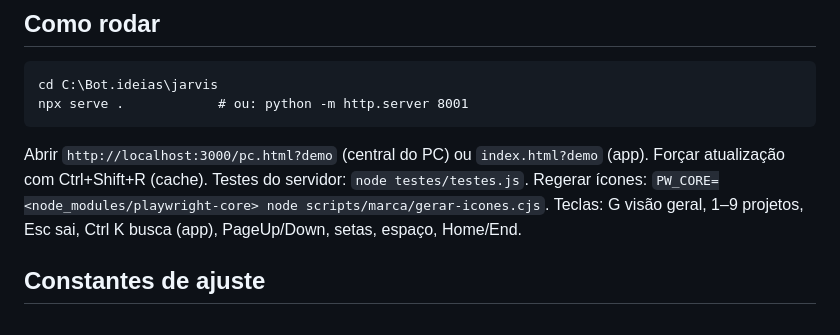
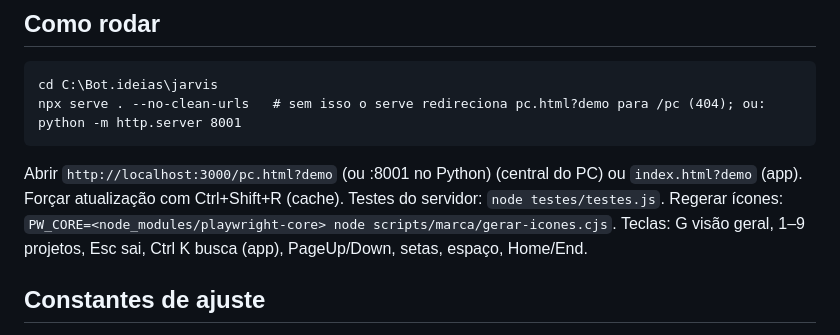
Before and after one commit to caioAprat/Jarvis, a Markdown page: docs/migracao-2d/ESTADO.md, the part around the change. Drawn GitHub-style.

Commit message:
ESTADO: comando do serve sem limpeza de URL (evita 404 em pc.html?demo)

````diff
--- a/docs/migracao-2d/ESTADO.md
+++ b/docs/migracao-2d/ESTADO.md
@@ -30,9 +30,9 @@ Histórico detalhado das rodadas anteriores: [historico-estado.md](historico-est
 ## Como rodar
 ```
 cd C:\Bot.ideias\jarvis
-npx serve .            # ou: python -m http.server 8001
+npx serve . --no-clean-urls   # sem isso o serve redireciona pc.html?demo para /pc (404); ou: python -m http.server 8001
 ```
-Abrir `http://localhost:3000/pc.html?demo` (central do PC) ou `index.html?demo` (app). Forçar atualização com Ctrl+Shift+R (cache). Testes do servidor: `node testes/testes.js`. Regerar ícones: `PW_CORE=<node_modules/playwright-core> node scripts/marca/gerar-icones.cjs`.
+Abrir `http://localhost:3000/pc.html?demo` (ou :8001 no Python) (central do PC) ou `index.html?demo` (app). Forçar atualização com Ctrl+Shift+R (cache). Testes do servidor: `node testes/testes.js`. Regerar ícones: `PW_CORE=<node_modules/playwright-core> node scripts/marca/gerar-icones.cjs`.
 Teclas: G visão geral, 1–9 projetos, Esc sai, Ctrl K busca (app), PageUp/Down, setas, espaço, Home/End.
 
 ## Constantes de ajuste
````
